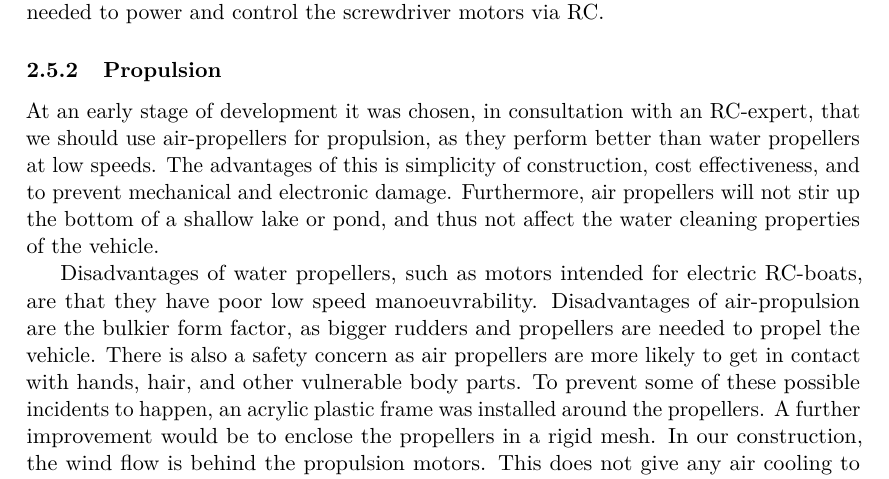
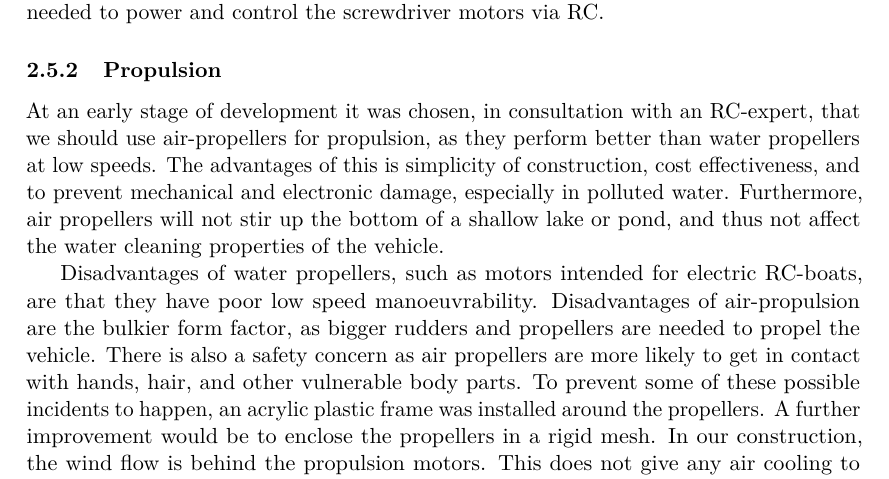
Before and after one commit to dbt-grupp-5/rapport, a LaTeX paper (document.tex, which reads thoughtsAndImprovements.tex): part of page 9 of 34, cut so that both start at the same text. Compiled offline with pdfLaTeX.

Commit message:
han e int nöjd

```diff
--- a/thoughtsAndImprovements.tex
+++ b/thoughtsAndImprovements.tex
@@ -30,7 +30,7 @@ The reason why a screwdriver was modified and chosen as motor for the RBR was th
 
 \subsubsection{Propulsion}
 
-At an early stage of development it was chosen, in consultation with an RC-expert, that we should use air-propellers for propulsion, as they perform better than water propellers at low speeds. The advantages of this is simplicity of construction, cost effectiveness, and to prevent mechanical and electronic damage. %that water-electricity contact concerns are more easily managed.
+At an early stage of development it was chosen, in consultation with an RC-expert, that we should use air-propellers for propulsion, as they perform better than water propellers at low speeds. The advantages of this is simplicity of construction, cost effectiveness, and to prevent mechanical and electronic damage, especially in polluted water. %that water-electricity contact concerns are more easily managed.
 Furthermore, air propellers will not stir up the bottom of a shallow lake or pond, and thus not affect the water cleaning properties of the vehicle.
 
 Disadvantages of water propellers, such as motors intended for electric RC-boats, are that they have poor low speed manoeuvrability. Disadvantages of air-propulsion are the bulkier form factor, as bigger rudders and propellers are needed to propel the vehicle. There is also a safety concern as air propellers are more likely to get in contact with hands, hair, and other vulnerable body parts. To prevent some of these possible incidents to happen, an acrylic plastic frame was installed around the propellers. A further improvement would be to enclose the propellers in a rigid mesh.
```
